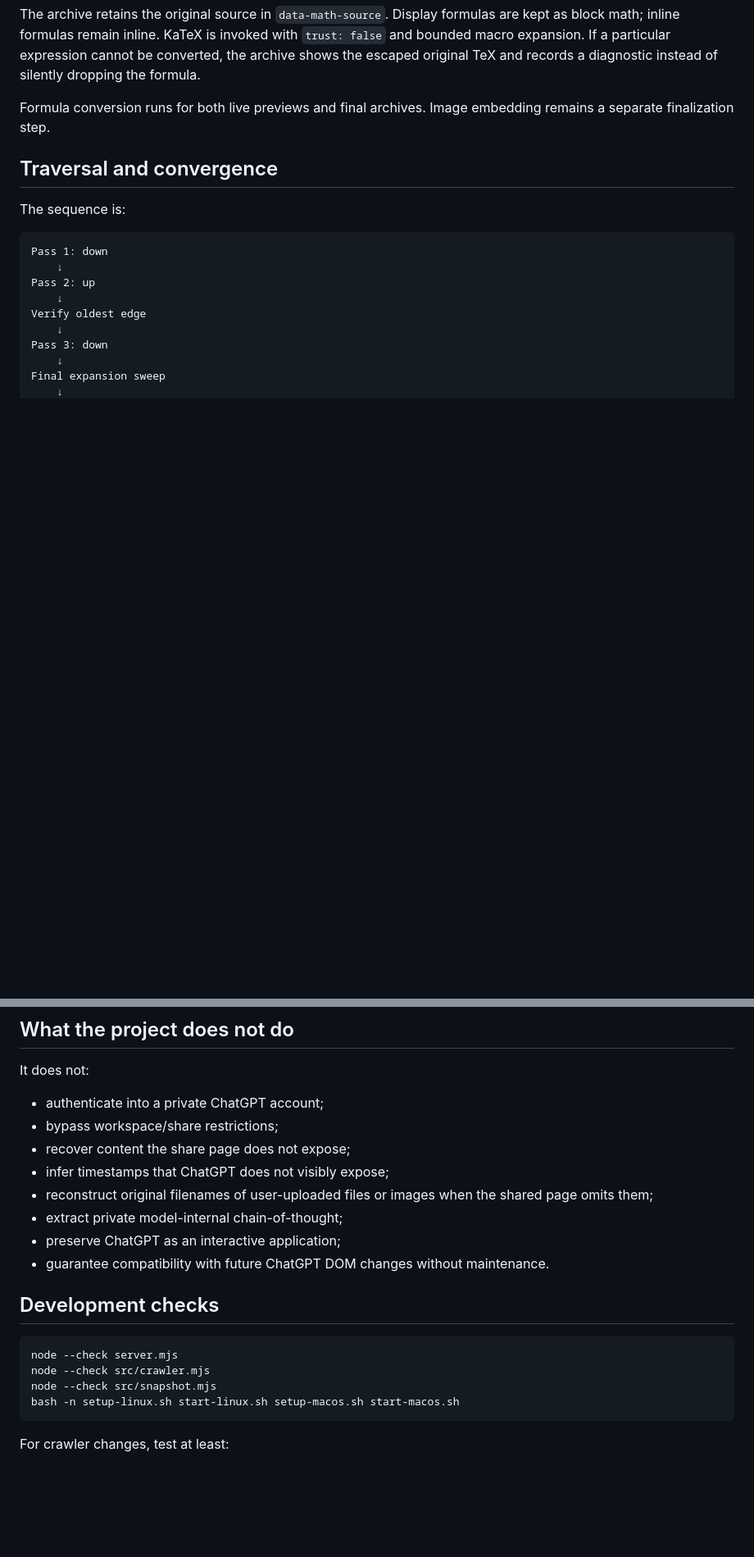
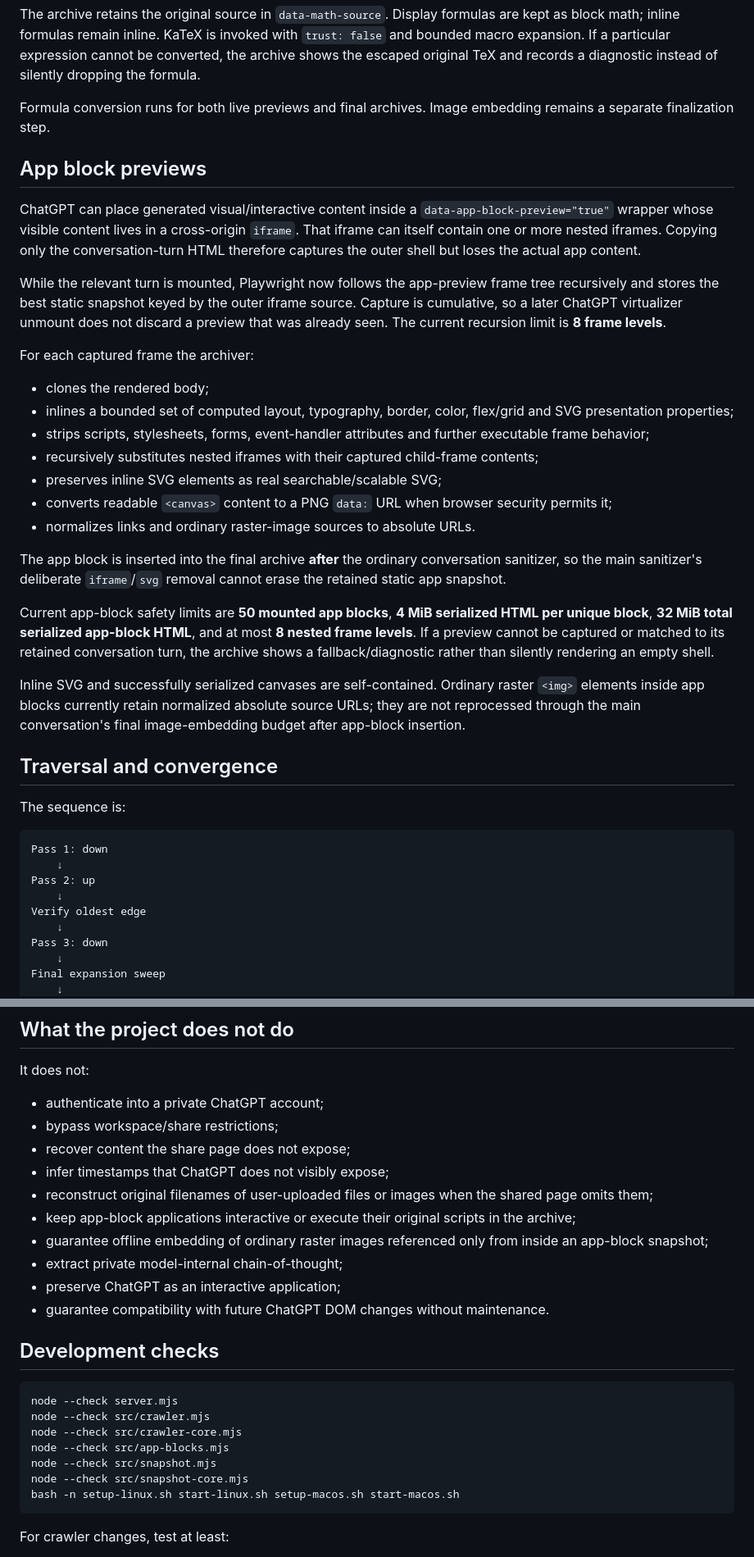
Before and after one commit to dcf1007/chatgpt_conversation_crawler, a Markdown page: README.md, 2 parts joined by grey strips. Shown at 82% size. Rendered like a GitHub page; blank space fills up the shorter version.

Commit message:
docs: document app block preview capture

````diff
--- a/README.md
+++ b/README.md
@@ -168,6 +169,28 @@ The archive retains the original source in `data-math-source`. Display formulas
 
 Formula conversion runs for both live previews and final archives. Image embedding remains a separate finalization step.
 
+## App block previews
+
+ChatGPT can place generated visual/interactive content inside a `data-app-block-preview="true"` wrapper whose visible content lives in a cross-origin `iframe`. That iframe can itself contain one or more nested iframes. Copying only the conversation-turn HTML therefore captures the outer shell but loses the actual app content.
+
+While the relevant turn is mounted, Playwright now follows the app-preview frame tree recursively and stores the best static snapshot keyed by the outer iframe source. Capture is cumulative, so a later ChatGPT virtualizer unmount does not discard a preview that was already seen. The current recursion limit is **8 frame levels**.
+
+For each captured frame the archiver:
+
+- clones the rendered body;
+- inlines a bounded set of computed layout, typography, border, color, flex/grid and SVG presentation properties;
+- strips scripts, stylesheets, forms, event-handler attributes and further executable frame behavior;
+- recursively substitutes nested iframes with their captured child-frame contents;
+- preserves inline SVG elements as real searchable/scalable SVG;
+- converts readable `<canvas>` content to a PNG `data:` URL when browser security permits it;
+- normalizes links and ordinary raster-image sources to absolute URLs.
+
+The app block is inserted into the final archive **after** the ordinary conversation sanitizer, so the main sanitizer's deliberate `iframe`/`svg` removal cannot erase the retained static app snapshot.
+
+Current app-block safety limits are **50 mounted app blocks**, **4 MiB serialized HTML per unique block**, **32 MiB total serialized app-block HTML**, and at most **8 nested frame levels**. If a preview cannot be captured or matched to its retained conversation turn, the archive shows a fallback/diagnostic rather than silently rendering an empty shell.
+
+Inline SVG and successfully serialized canvases are self-contained. Ordinary raster `<img>` elements inside app blocks currently retain normalized absolute source URLs; they are not reprocessed through the main conversation's final image-embedding budget after app-block insertion.
+
 ## Traversal and convergence
 
 The sequence is:
@@ -370,6 +397,8 @@ It does not:
 - recover content the share page does not expose;
 - infer timestamps that ChatGPT does not visibly expose;
 - reconstruct original filenames of user-uploaded files or images when the shared page omits them;
+- keep app-block applications interactive or execute their original scripts in the archive;
+- guarantee offline embedding of ordinary raster images referenced only from inside an app-block snapshot;
 - extract private model-internal chain-of-thought;
 - preserve ChatGPT as an interactive application;
 - guarantee compatibility with future ChatGPT DOM changes without maintenance.
@@ -379,7 +408,10 @@ It does not:
 ```bash
 node --check server.mjs
 node --check src/crawler.mjs
+node --check src/crawler-core.mjs
+node --check src/app-blocks.mjs
 node --check src/snapshot.mjs
+node --check src/snapshot-core.mjs
 bash -n setup-linux.sh start-linux.sh setup-macos.sh start-macos.sh
 ```
 
````
Also changed, not shown: other parts of README.md (+15 -8 lines).
